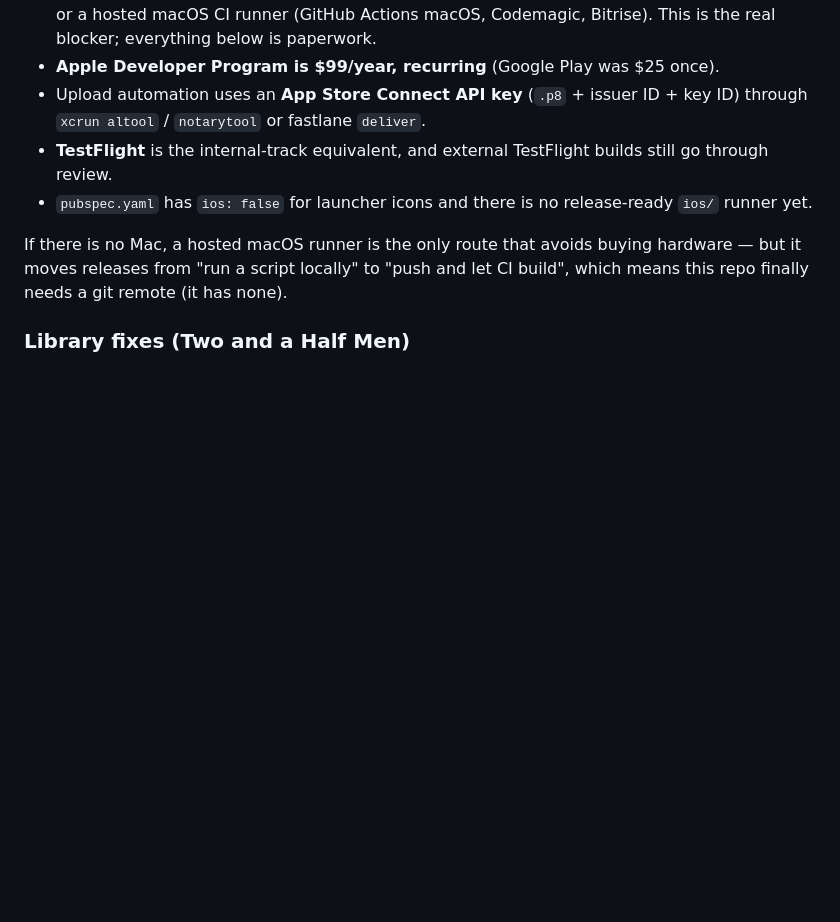
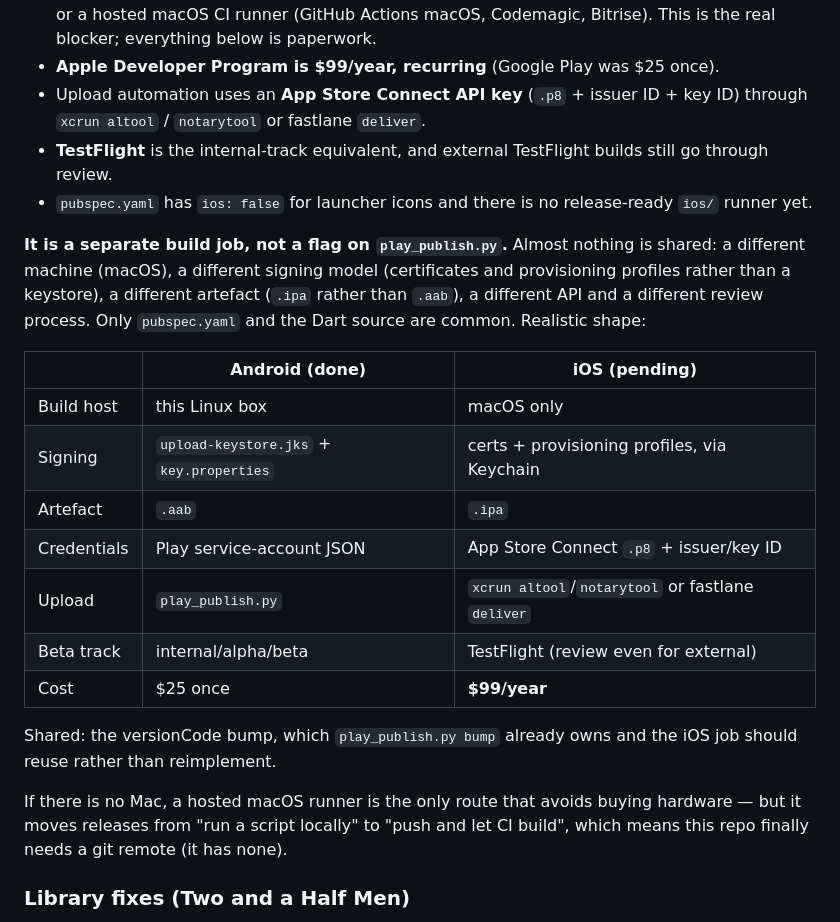
Before and after one commit to Mattyon/nas-mobile-app, a Markdown page: ROADMAP.md, the part around the change. Drawn GitHub-style; blank space fills up the shorter version.

Commit message:
docs(release): spell out why iOS needs its own build job

```diff
--- a/ROADMAP.md
+++ b/ROADMAP.md
@@ -65,6 +65,25 @@ Play side is automated from Linux via `scripts/play_publish.py`, but iOS cannot
 - `pubspec.yaml` has `ios: false` for launcher icons and there is no release-ready
   `ios/` runner yet.
 
+**It is a separate build job, not a flag on `play_publish.py`.** Almost nothing is
+shared: a different machine (macOS), a different signing model (certificates and
+provisioning profiles rather than a keystore), a different artefact (`.ipa` rather
+than `.aab`), a different API and a different review process. Only `pubspec.yaml`
+and the Dart source are common. Realistic shape:
+
+| | Android (done) | iOS (pending) |
+|---|---|---|
+| Build host | this Linux box | macOS only |
+| Signing | `upload-keystore.jks` + `key.properties` | certs + provisioning profiles, via Keychain |
+| Artefact | `.aab` | `.ipa` |
+| Credentials | Play service-account JSON | App Store Connect `.p8` + issuer/key ID |
+| Upload | `play_publish.py` | `xcrun altool`/`notarytool` or fastlane `deliver` |
+| Beta track | internal/alpha/beta | TestFlight (review even for external) |
+| Cost | $25 once | **$99/year** |
+
+Shared: the versionCode bump, which `play_publish.py bump` already owns and the iOS
+job should reuse rather than reimplement.
+
 If there is no Mac, a hosted macOS runner is the only route that avoids buying
 hardware — but it moves releases from "run a script locally" to "push and let CI
 build", which means this repo finally needs a git remote (it has none).
```
